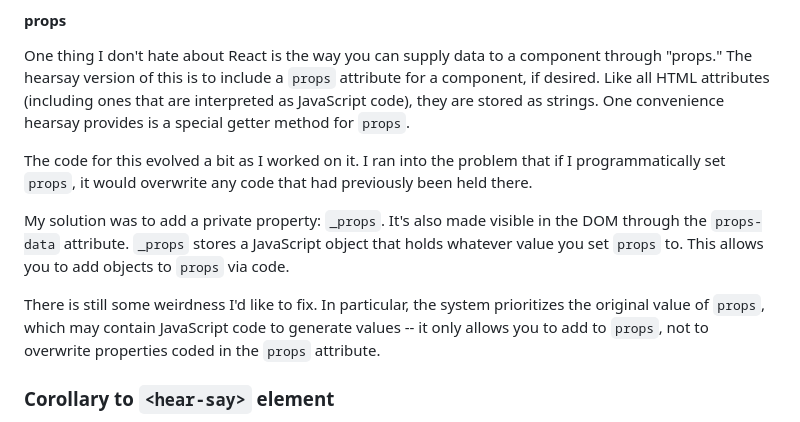
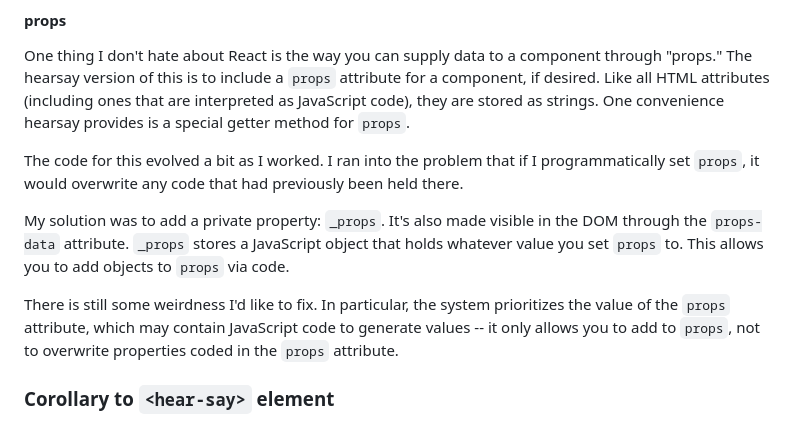
Before and after one commit to paxfeline/hearsay, a Markdown page: build-journal.md, the part around the change. GitHub-like rendering.

Commit message:
journal wip

```diff
--- a/build-journal.md
+++ b/build-journal.md
@@ -77,11 +77,11 @@ hearsay components have a `slot()` method that can be used to programmatically f
 
 One thing I don't hate about React is the way you can supply data to a component through "props." The hearsay version of this is to include a `props` attribute for a component, if desired. Like all HTML attributes (including ones that are interpreted as JavaScript code), they are stored as strings. One convenience hearsay provides is a special getter method for `props`.
 
-The code for this evolved a bit as I worked on it. I ran into the problem that if I programmatically set `props`, it would overwrite any code that had previously been held there.
+The code for this evolved a bit as I worked. I ran into the problem that if I programmatically set `props`, it would overwrite any code that had previously been held there.
 
 My solution was to add a private property: `_props`. It's also made visible in the DOM through the `props-data` attribute. `_props` stores a JavaScript object that holds whatever value you set `props` to. This allows you to add objects to `props` via code.
 
-There is still some weirdness I'd like to fix. In particular, the system prioritizes the original value of `props`, which may contain JavaScript code to generate values -- it only allows you to add to `props`, not to overwrite properties coded in the `props` attribute.
+There is still some weirdness I'd like to fix. In particular, the system prioritizes the value of the `props` attribute, which may contain JavaScript code to generate values -- it only allows you to add to `props`, not to overwrite properties coded in the `props` attribute.
 
 ### Corollary to `<hear-say>` element
 
```
